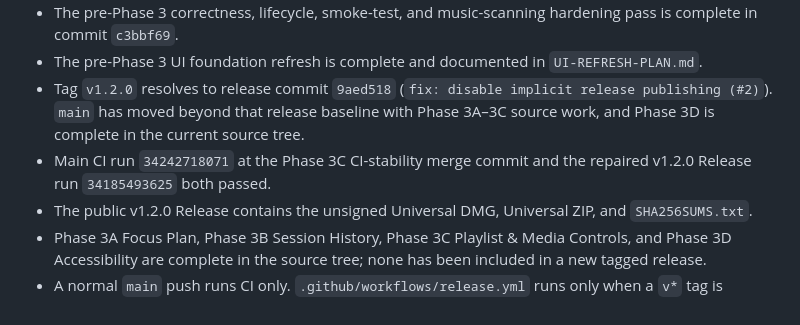
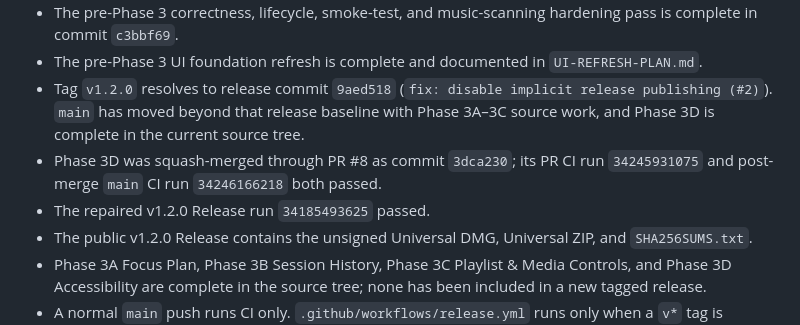
Before and after one commit to ginolyu3360-code/infinite-lofi, a Markdown page: HANDOFF.md, the part around the change. Drawn GitHub-style.

```diff
--- a/HANDOFF.md
+++ b/HANDOFF.md
@@ -18,7 +18,8 @@ Updated: 2026-09-08
 - The pre-Phase 3 correctness, lifecycle, smoke-test, and music-scanning hardening pass is complete in commit `c3bbf69`.
 - The pre-Phase 3 UI foundation refresh is complete and documented in `UI-REFRESH-PLAN.md`.
 - Tag `v1.2.0` resolves to release commit `9aed518` (`fix: disable implicit release publishing (#2)`). `main` has moved beyond that release baseline with Phase 3A–3C source work, and Phase 3D is complete in the current source tree.
-- Main CI run `34242718071` at the Phase 3C CI-stability merge commit and the repaired v1.2.0 Release run `34185493625` both passed.
+- Phase 3D was squash-merged through PR #8 as commit `3dca230`; its PR CI run `34245931075` and post-merge `main` CI run `34246166218` both passed.
+- The repaired v1.2.0 Release run `34185493625` passed.
 - The public v1.2.0 Release contains the unsigned Universal DMG, Universal ZIP, and `SHA256SUMS.txt`.
 - Phase 3A Focus Plan, Phase 3B Session History, Phase 3C Playlist & Media Controls, and Phase 3D Accessibility are complete in the source tree; none has been included in a new tagged release.
 - A normal `main` push runs CI only. `.github/workflows/release.yml` runs only when a `v*` tag is pushed.
```
Also changed, not shown: ROADMAP.md (+1 -1 lines), verification-log.md (+1 -0 lines).
